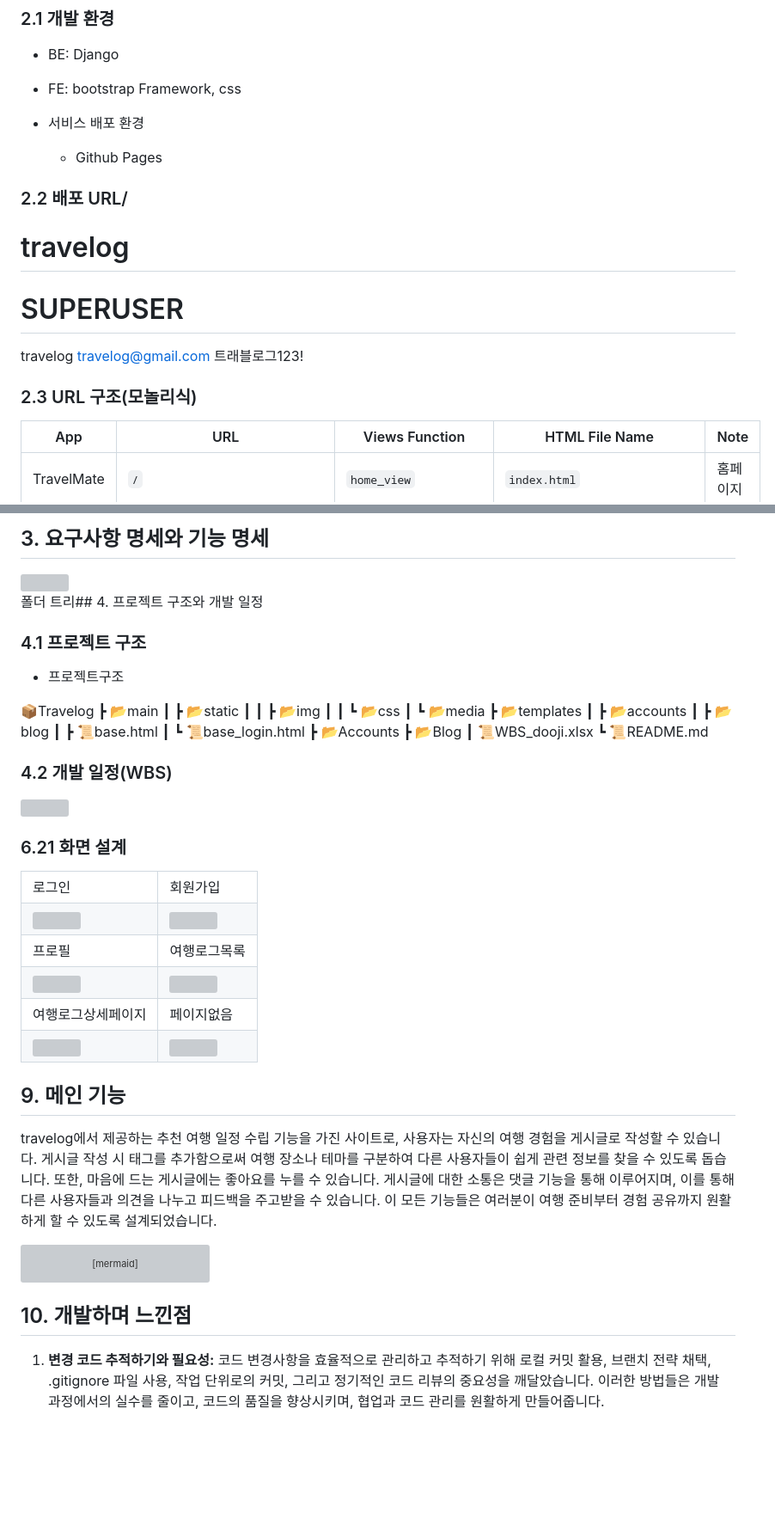
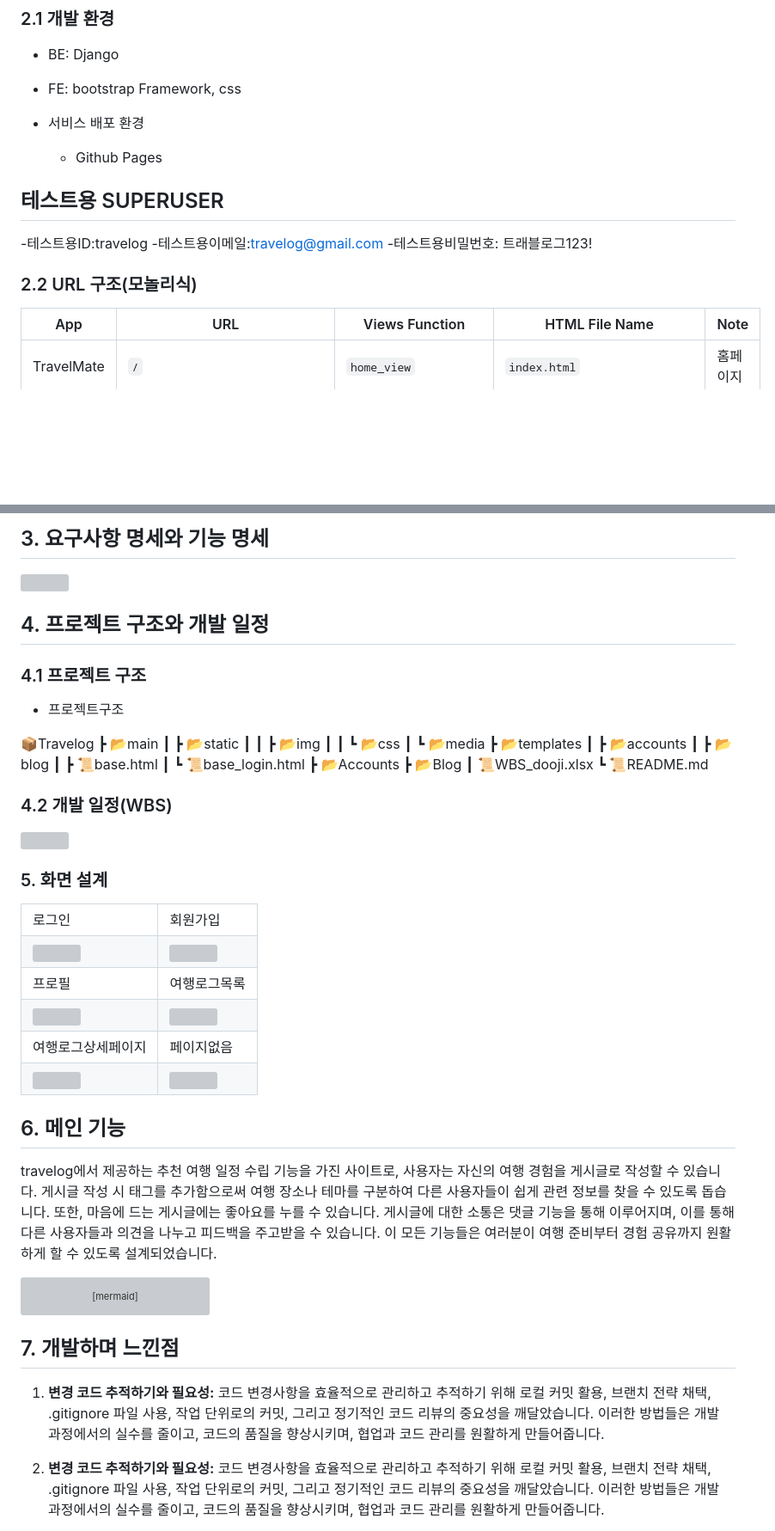
Before and after one commit to eileen-2/Dooji, a Markdown page: README.md, 2 parts joined by grey strips. Shown: that part at 86% size. Drawn GitHub-style; blank space fills up the shorter version; grey boxes are pictures that could not be loaded.

````diff
--- a/README.md
+++ b/README.md
@@ -26,16 +26,14 @@
 - 서비스 배포 환경
   - Github Pages
 
-### 2.2 배포 URL/
-# travelog
 
-# SUPERUSER
-travelog
-travelog@gmail.com
-트래블로그123!
+## 테스트용 SUPERUSER
+-테스트용ID:travelog
+-테스트용이메일:travelog@gmail.com
+-테스트용비밀번호: 트래블로그123!
 
 
-### 2.3 URL 구조(모놀리식)
+### 2.2 URL 구조(모놀리식)
 | App | URL | Views Function | HTML File Name | Note |
 | ---- | ---- | ---- | ---- | ---- |
 | TravelMate | `/` | `home_view` | `index.html` | 홈페이지 |
@@ -57,7 +55,7 @@ travelog@gmail.com
 
 <img src="img\map.png" width="100%">
 
-폴더 트리## 4. 프로젝트 구조와 개발 일정
+## 4. 프로젝트 구조와 개발 일정
 ### 4.1 프로젝트 구조
 - 프로젝트구조
 
@@ -81,7 +79,7 @@ travelog@gmail.com
 <img src="img\schedule.png" width="100%">
 
 
-### 6.21 화면 설계
+### 5. 화면 설계
 
 <table>
     <tbody>
@@ -113,7 +111,7 @@ travelog@gmail.com
 </table>
 
 
-## 9. 메인 기능
+## 6. 메인 기능
 travelog에서 제공하는 추천 여행 일정 수립 기능을 가진 사이트로, 사용자는 자신의 여행 경험을 게시글로 작성할 수 있습니다. 게시글 작성 시 태그를 추가함으로써 여행 장소나 테마를 구분하여 다른 사용자들이 쉽게 관련 정보를 찾을 수 있도록 돕습니다. 또한, 마음에 드는 게시글에는 좋아요를 누를 수 있습니다. 게시글에 대한 소통은 댓글 기능을 통해 이루어지며, 이를 통해 다른 사용자들과 의견을 나누고 피드백을 주고받을 수 있습니다. 이 모든 기능들은 여러분이 여행 준비부터 경험 공유까지 원활하게 할 수 있도록 설계되었습니다.
 
 ```mermaid
@@ -160,7 +158,10 @@ graph TD
     AN("/posts/{postId}/likes (게시글 좋아요 기능)") --> AO("like_create_view")
 ```
 
-## 10. 개발하며 느낀점
+## 7. 개발하며 느낀점
+1. **변경 코드 추적하기와 필요성:** 코드 변경사항을 효율적으로 관리하고 추적하기 위해 로컬 커밋 활용, 브랜치 전략 채택, .gitignore 파일 사용, 작업 단위로의 커밋, 그리고 정기적인 코드 리뷰의 중요성을 깨달았습니다. 이러한 방법들은 개발 과정에서의 실수를 줄이고, 코드의 품질을 향상시키며, 협업과 코드 관리를 원활하게 만들어줍니다.
+
+
 
 1. **변경 코드 추적하기와 필요성:** 코드 변경사항을 효율적으로 관리하고 추적하기 위해 로컬 커밋 활용, 브랜치 전략 채택, .gitignore 파일 사용, 작업 단위로의 커밋, 그리고 정기적인 코드 리뷰의 중요성을 깨달았습니다. 이러한 방법들은 개발 과정에서의 실수를 줄이고, 코드의 품질을 향상시키며, 협업과 코드 관리를 원활하게 만들어줍니다.
 
````
